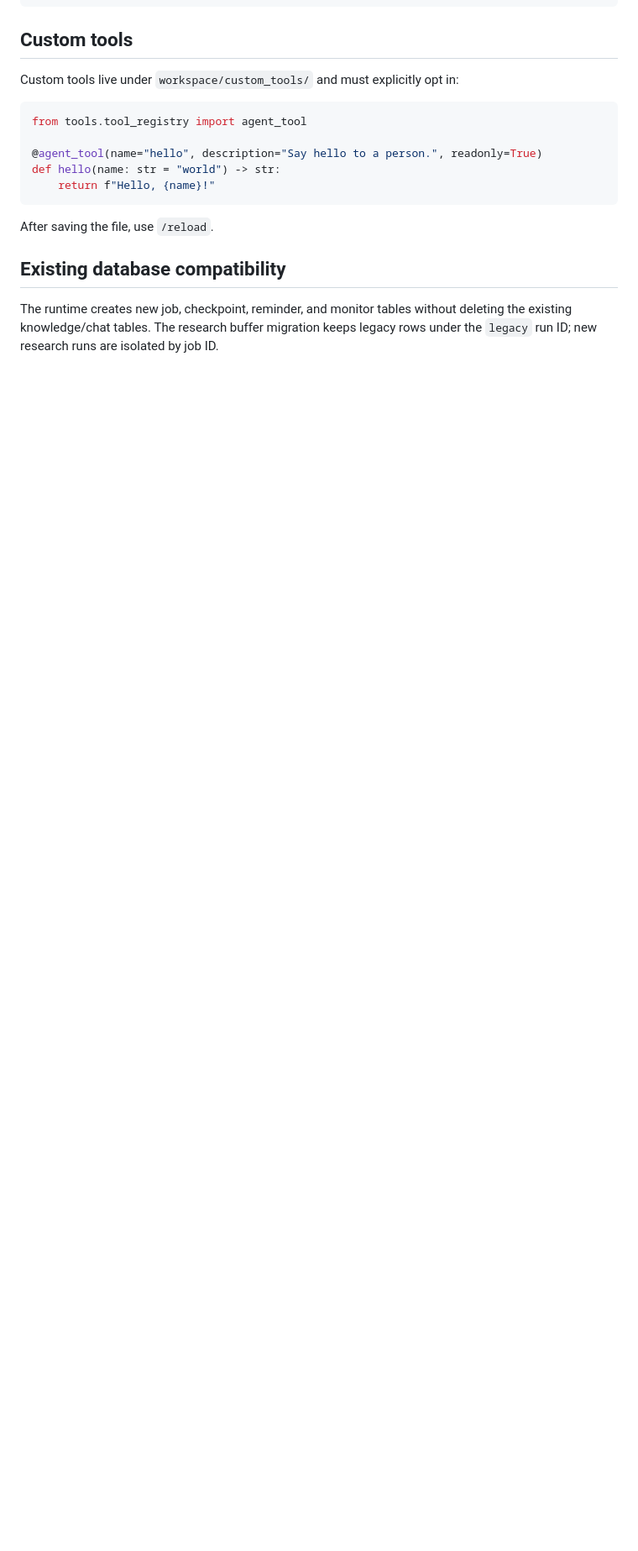
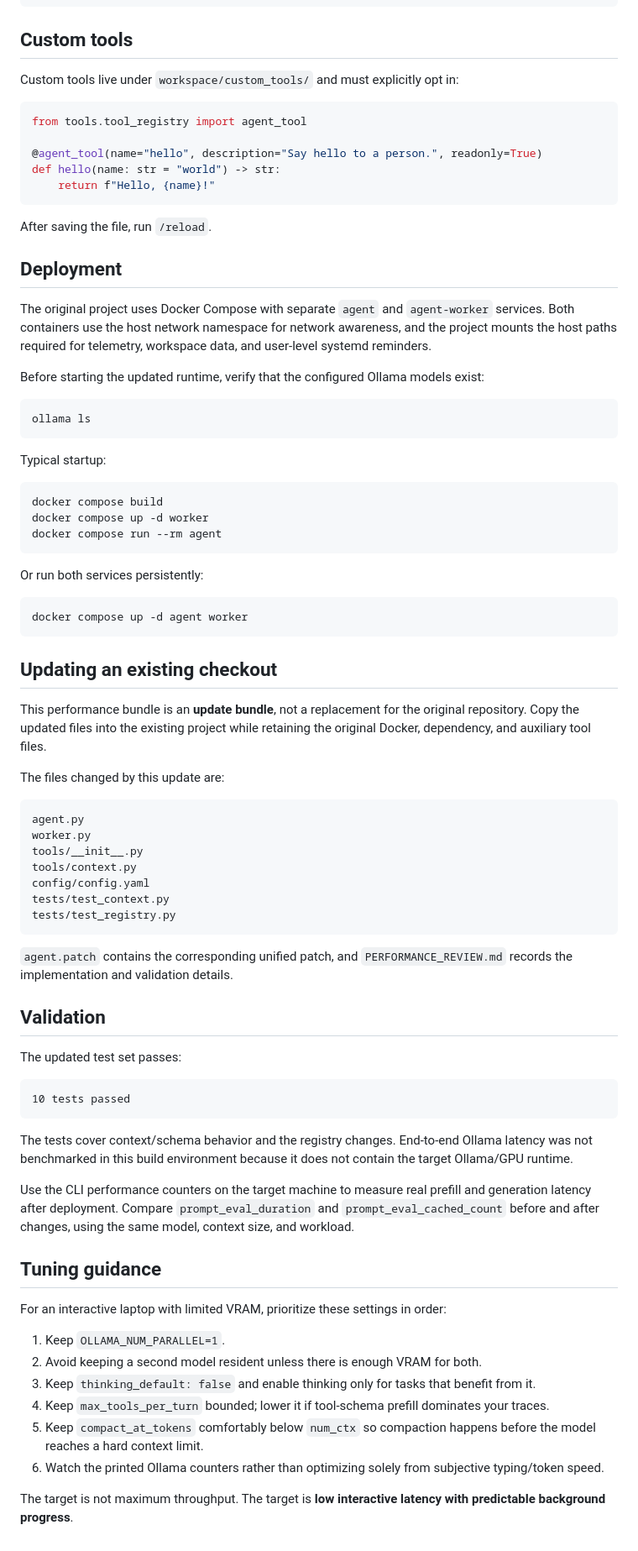
Before and after one commit to ronasimi/agent, a Markdown page: README.md, the part around one of its changes. Shown at 84% size. Rendered like a GitHub page; blank space fills up the shorter version.

````diff
--- a/README.md
+++ b/README.md
@@ -140,8 +180,71 @@ def hello(name: str = "world") -> str:
     return f"Hello, {name}!"
 ```
 
-After saving the file, use `/reload`.
+After saving the file, run `/reload`.
 
-## Existing database compatibility
+## Deployment
 
-The runtime creates new job, checkpoint, reminder, and monitor tables without deleting the existing knowledge/chat tables. The research buffer migration keeps legacy rows under the `legacy` run ID; new research runs are isolated by job ID.
+The original project uses Docker Compose with separate `agent` and `agent-worker` services. Both containers use the host network namespace for network awareness, and the project mounts the host paths required for telemetry, workspace data, and user-level systemd reminders.
+
+Before starting the updated runtime, verify that the configured Ollama models exist:
+
+```bash
+ollama ls
+```
+
+Typical startup:
+
+```bash
+docker compose build
+docker compose up -d worker
+docker compose run --rm agent
+```
+
+Or run both services persistently:
+
+```bash
+docker compose up -d agent worker
+```
+
+## Updating an existing checkout
+
+This performance bundle is an **update bundle**, not a replacement for the original repository. Copy the updated files into the existing project while retaining the original Docker, dependency, and auxiliary tool files.
+
+The files changed by this update are:
+
+```text
+agent.py
+worker.py
+tools/__init__.py
+tools/context.py
+config/config.yaml
+tests/test_context.py
+tests/test_registry.py
+```
+
+`agent.patch` contains the corresponding unified patch, and `PERFORMANCE_REVIEW.md` records the implementation and validation details.
+
+## Validation
+
+The updated test set passes:
+
+```text
+10 tests passed
+```
+
+The tests cover context/schema behavior and the registry changes. End-to-end Ollama latency was not benchmarked in this build environment because it does not contain the target Ollama/GPU runtime.
+
+Use the CLI performance counters on the target machine to measure real prefill and generation latency after deployment. Compare `prompt_eval_duration` and `prompt_eval_cached_count` before and after changes, using the same model, context size, and workload.
+
+## Tuning guidance
+
+For an interactive laptop with limited VRAM, prioritize these settings in order:
+
+1. Keep `OLLAMA_NUM_PARALLEL=1`.
+2. Avoid keeping a second model resident unless there is enough VRAM for both.
+3. Keep `thinking_default: false` and enable thinking only for tasks that benefit from it.
+4. Keep `max_tools_per_turn` bounded; lower it if tool-schema prefill dominates your traces.
+5. Keep `compact_at_tokens` comfortably below `num_ctx` so compaction happens before the model reaches a hard context limit.
+6. Watch the printed Ollama counters rather than optimizing solely from subjective typing/token speed.
+
+The target is not maximum throughput. The target is **low interactive latency with predictable background progress**.
````
Also changed, not shown: other parts of README.md (+126 -86 lines).
